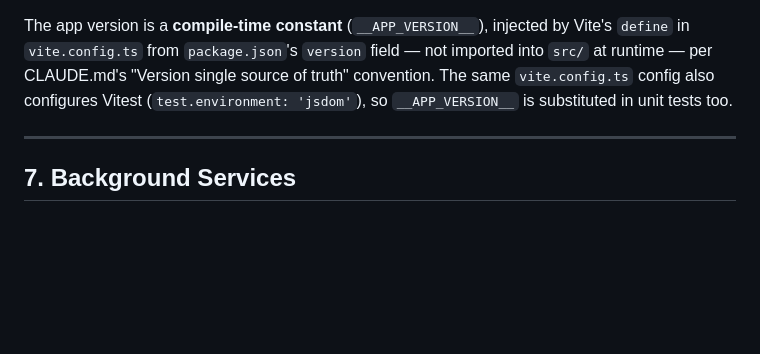
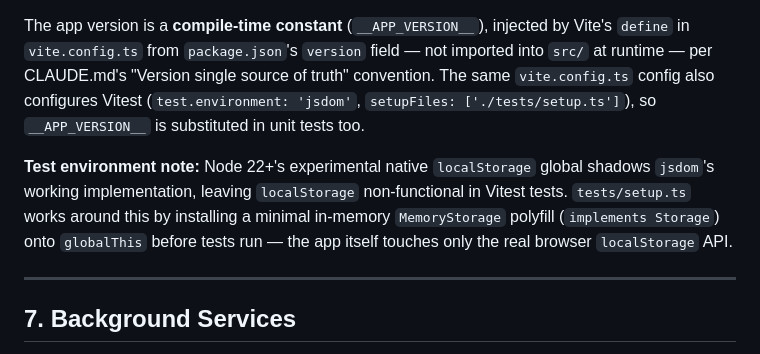
Before and after one commit to peakflames/summit, a Markdown page: docs/architecture.md, the part around the change. GitHub-like rendering; blank space fills up the shorter version.

```diff
--- a/docs/architecture.md
+++ b/docs/architecture.md
@@ -85,8 +85,14 @@ Epic WKhBuVK's responsibility. Remaining replacement work:
 The app version is a **compile-time constant** (`__APP_VERSION__`), injected by Vite's
 `define` in `vite.config.ts` from `package.json`'s `version` field — not imported into
 `src/` at runtime — per CLAUDE.md's "Version single source of truth" convention. The same
-`vite.config.ts` config also configures Vitest (`test.environment: 'jsdom'`), so
-`__APP_VERSION__` is substituted in unit tests too.
+`vite.config.ts` config also configures Vitest (`test.environment: 'jsdom'`, `setupFiles:
+['./tests/setup.ts']`), so `__APP_VERSION__` is substituted in unit tests too.
+
+**Test environment note:** Node 22+'s experimental native `localStorage` global shadows
+`jsdom`'s working implementation, leaving `localStorage` non-functional in Vitest tests.
+`tests/setup.ts` works around this by installing a minimal in-memory `MemoryStorage`
+polyfill (`implements Storage`) onto `globalThis` before tests run — the app itself touches
+only the real browser `localStorage` API.
 
 ---
 
```
Also changed, not shown: docs/design-notes.md (+15 -1 lines).
